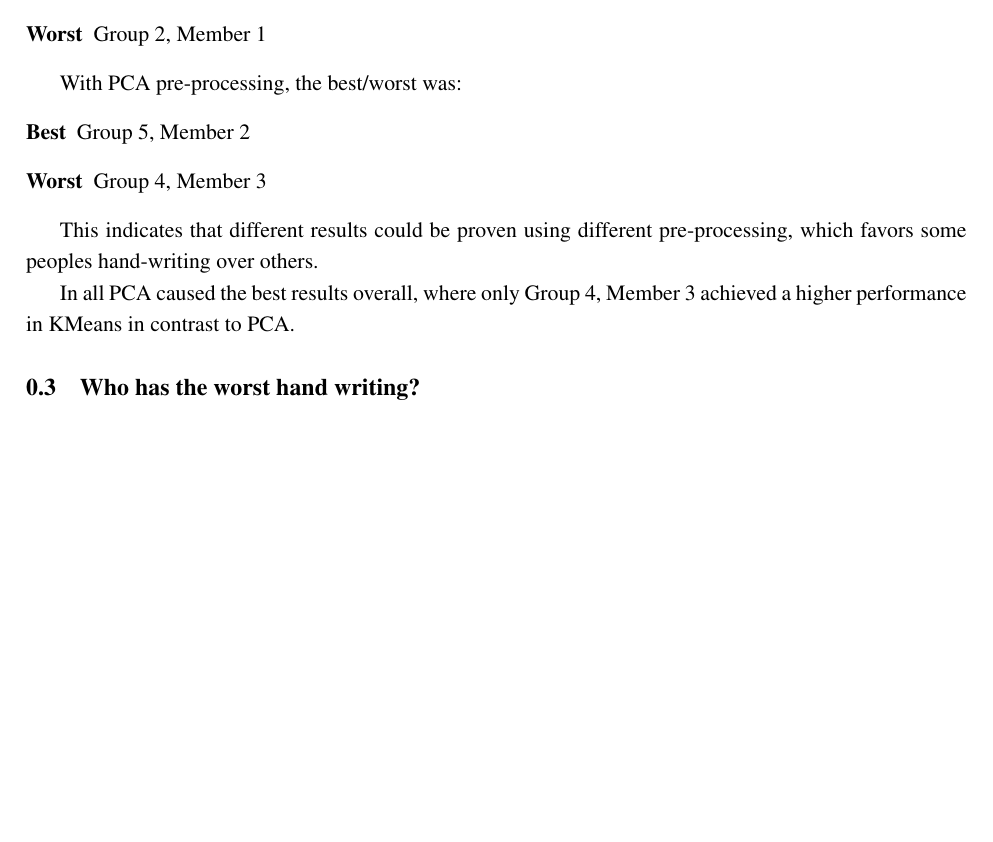
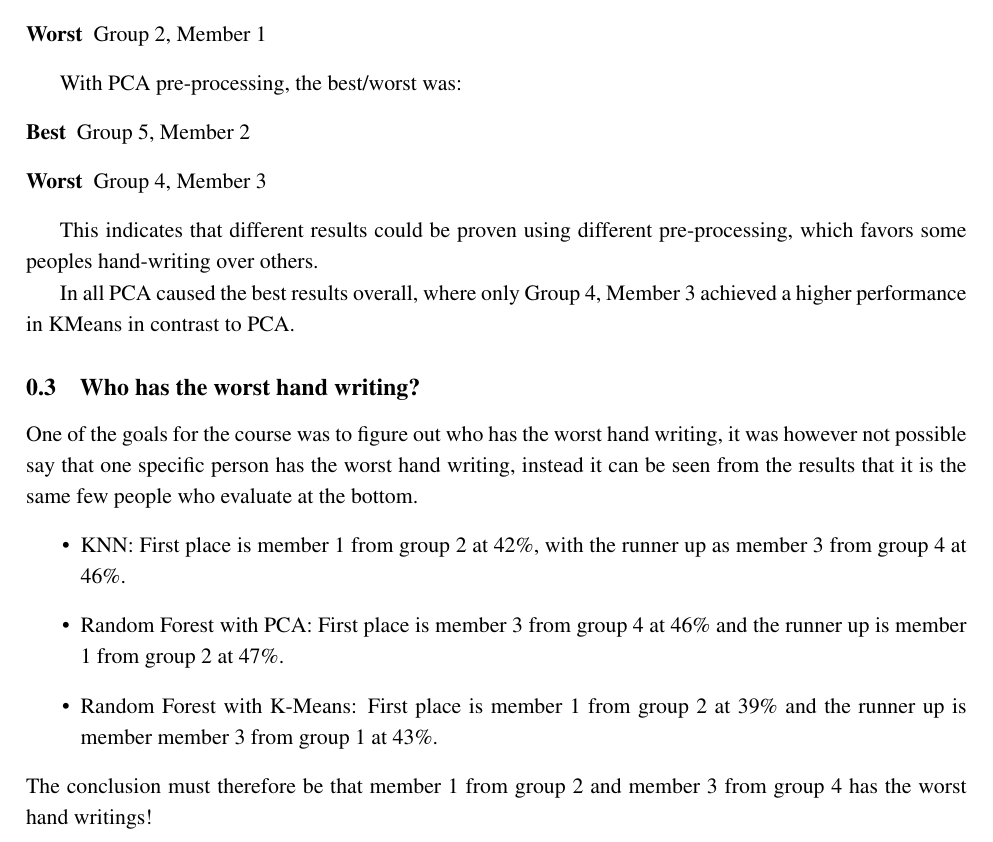
Before and after one commit to Wisienkas/DigitRecognition, a LaTeX document (report/results.tex): part of page 5 of 5, cut so that both start at the same text, the shorter picture padded with empty space. Compiled offline with pdfLaTeX.

Commit message:
First draft, who has the worst hand writing

```diff
--- a/report/results.tex
+++ b/report/results.tex
@@ -77,6 +77,12 @@ This indicates that different results could be proven using different pre-proces
 In all PCA caused the best results overall, where only Group 4, Member 3 achieved a higher performance in KMeans in contrast to PCA.
 
 \subsection{Who has the worst hand writing?}
-
+One of the goals for the course was to figure out who has the worst hand writing, it was however not possible say that one specific person has the worst hand writing, instead it can be seen from the results that it is the same few people who evaluate at the bottom.
+\begin{itemize}
+	\item KNN: First place is member 1 from group 2 at 42\%, with the runner up as member 3 from group 4 at 46\%.
+	\item Random Forest with PCA: First place is member 3 from group 4 at 46\% and the runner up is member 1 from group 2 at 47\%.
+	\item Random Forest with K-Means: First place is member 1 from group 2 at 39\% and the runner up is member member 3 from group 1 at 43\%.
+\end{itemize}
+The conclusion must therefore be that member 1 from group 2 and member 3 from group 4 has the worst hand writings!
 
 \end{document}
```
